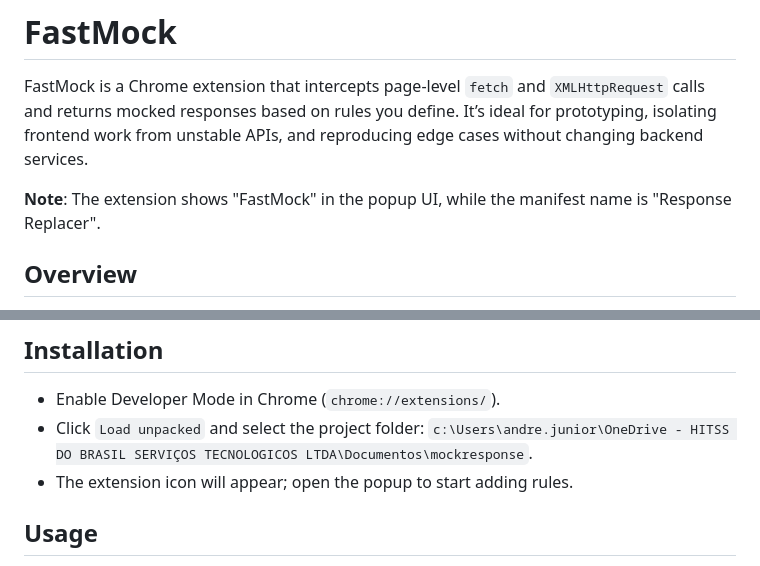
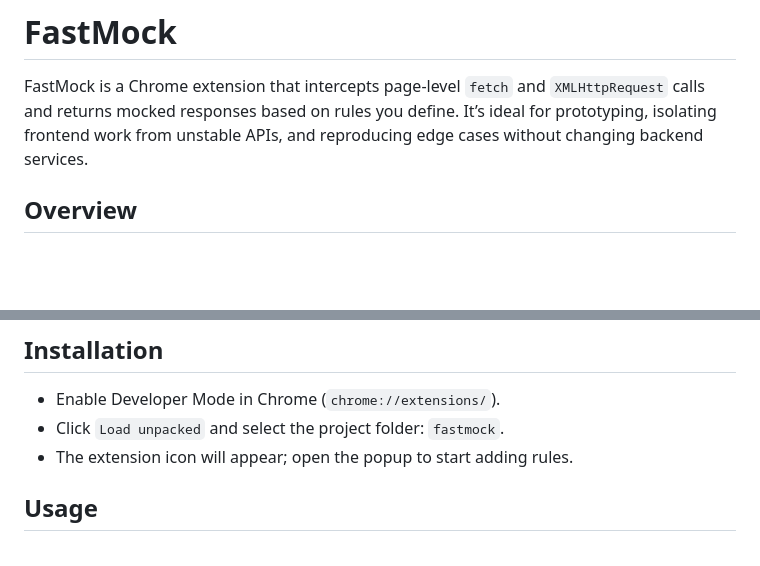
Before and after one commit to andrecrjr/fastmock, a Markdown page: README.md, 2 parts joined by grey strips. Drawn GitHub-style; blank space fills up the shorter version.

Commit message:
docs: update README with simplified installation path

```diff
--- a/README.md
+++ b/README.md
@@ -1,8 +1,6 @@
 # FastMock
 
 FastMock is a Chrome extension that intercepts page-level `fetch` and `XMLHttpRequest` calls and returns mocked responses based on rules you define. It’s ideal for prototyping, isolating frontend work from unstable APIs, and reproducing edge cases without changing backend services.
-
-**Note**: The extension shows "FastMock" in the popup UI, while the manifest name is "Response Replacer".
 
 ## Overview
 - Intercepts requests initiated from the page context (not network-wide).
@@ -20,7 +18,7 @@ FastMock is a Chrome extension that intercepts page-level `fetch` and `XMLHttpRe
 
 ## Installation
 - Enable Developer Mode in Chrome (`chrome://extensions/`).
-- Click `Load unpacked` and select the project folder: `c:\Users\andre.junior\OneDrive - HITSS DO BRASIL SERVIÇOS TECNOLOGICOS LTDA\Documentos\mockresponse`.
+- Click `Load unpacked` and select the project folder: `fastmock`.
 - The extension icon will appear; open the popup to start adding rules.
 
 ## Usage
```
